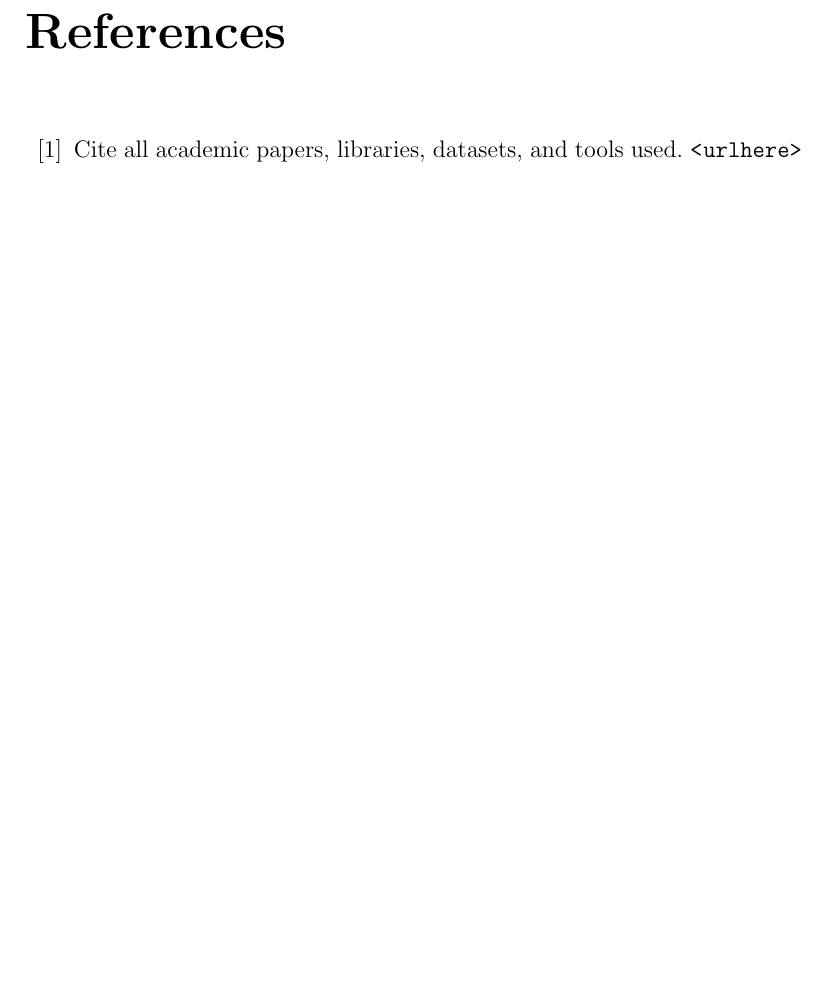
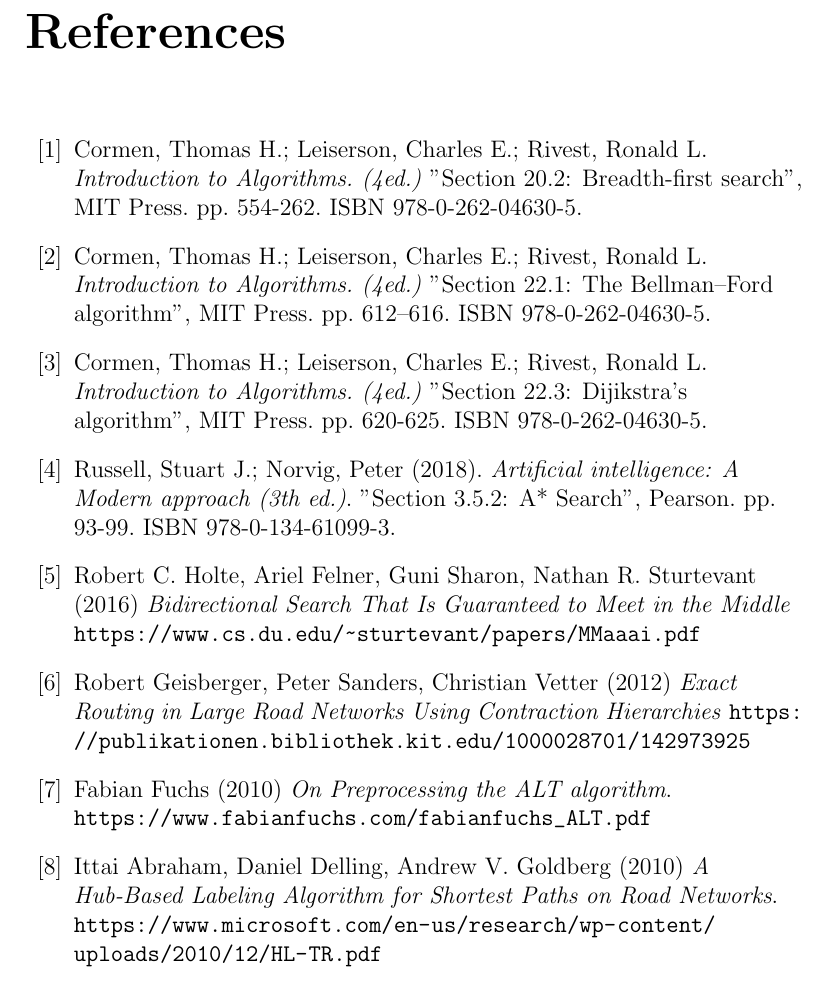
Before and after one commit to Chand-ra/Mini-Project, a LaTeX thesis (report/report.tex, which reads report/references.tex): part of page 25 of 33, cut so that both start at the same text, the shorter picture padded with empty space. Compiled offline with pdfLaTeX.

Commit message:
Add references

```diff
--- a/report/references.tex
+++ b/report/references.tex
@@ -4,6 +4,43 @@
 \addcontentsline{toc}{chapter}{References}
 \begin{thebibliography}{99}
 
-\bibitem{citation-1-name-here}Cite all academic papers, libraries, datasets, and tools used. \url{<url here>}
+	%\bibitem{citation-1-name-here}Cite all academic papers, libraries, datasets, and tools used. \url{<url here>}
+
+	\bibitem{BFS-ref-one}
+	Cormen, Thomas H.; Leiserson, Charles E.; Rivest, Ronald L. \emph{Introduction to Algorithms.  (4ed.)} "Section 20.2: Breadth-first search", MIT Press. pp. 554-262.
+	ISBN 978-0-262-04630-5.
+
+	\bibitem{Bellman-ford-ref-one}
+	Cormen, Thomas H.; Leiserson, Charles E.; Rivest, Ronald L. \emph{Introduction to Algorithms.  (4ed.)} "Section 22.1: The Bellman–Ford algorithm", MIT Press. pp. 612–616.
+	ISBN 978-0-262-04630-5.
+
+	\bibitem{Dijikstra-ref-one}
+	Cormen, Thomas H.; Leiserson, Charles E.; Rivest, Ronald L. \emph{Introduction to Algorithms.  (4ed.)} "Section 22.3: Dijikstra's algorithm", MIT Press. pp. 620-625.
+	ISBN 978-0-262-04630-5.
+
+	\bibitem{A-star-Search-ref-one}
+	Russell, Stuart J.; Norvig, Peter (2018).
+	\emph{Artificial intelligence: A Modern approach (3th ed.)}. "Section 3.5.2: A* Search", Pearson. pp. 93-99. ISBN 978-0-134-61099-3.
+
+	\bibitem{Bidirectional-ref-one}
+	Robert C. Holte, Ariel Felner, Guni Sharon, Nathan R. Sturtevant (2016)
+	\emph{Bidirectional Search That Is Guaranteed to Meet in the Middle}
+	\url{https://www.cs.du.edu/~sturtevant/papers/MMaaai.pdf}
+
+	\bibitem{Contraction-hiearchies-ref-one}
+	Robert Geisberger, Peter Sanders, Christian Vetter (2012)
+	\emph{Exact Routing in Large Road Networks Using Contraction Hierarchies}
+	\url{https://publikationen.bibliothek.kit.edu/1000028701/142973925}
+
+	\bibitem{ALT-ref-one}
+	Fabian Fuchs (2010)
+	\emph{On Preprocessing the ALT algorithm}.
+	\url{https://www.fabianfuchs.com/fabianfuchs_ALT.pdf}
+
+	\bibitem{HL-ref-one}
+	Ittai Abraham, Daniel Delling, Andrew V. Goldberg (2010)
+	\emph{A Hub-Based Labeling Algorithm for Shortest Paths on Road Networks}.
+	\url{https://www.microsoft.com/en-us/research/wp-content/uploads/2010/12/HL-TR.pdf}
+
 
 \end{thebibliography}
```
